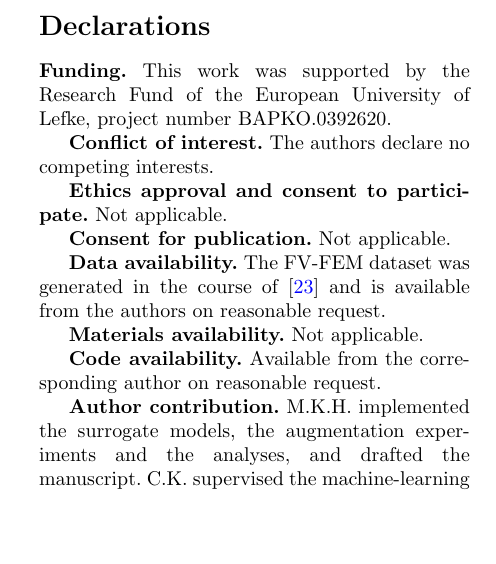
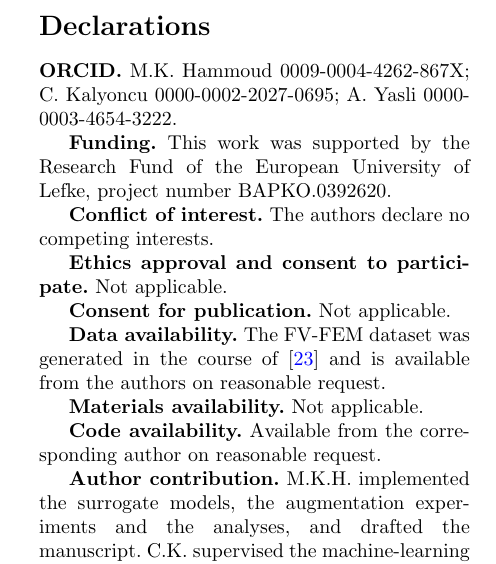
Before and after one commit to mk-hmoud/svr-optics, a LaTeX paper (sivp/main.tex): part of one column of page 9 of 10, cut so that both start at the same text, the shorter picture padded with empty space. Compiled offline with pdfLaTeX.

Commit message:
sivp: add author ORCIDs
  M.K. Hammoud   0009-0004-4262-867X  (supplied by the author)
  C. Kalyoncu    0000-0002-2027-0695  (from Heliyon 2022, JLT 2021, SIU 2024)
  A. Yasli       0000-0003-4654-3222  (same three papers)

The co-author identifiers were read from the OpenAlex records of three of
their own publications, where they agree, rather than guessed.

Placement took two attempts. The class defines \orcid{}, but it renders
Orcidlogo.eps, which the official template bundle does not ship, so using
it fails the build. \pacs[ORCID]{} compiles but the class silently prints
nothing in this configuration. The identifiers are therefore given in the
Declarations block, which does print, and should also be entered in
Editorial Manager -- the guidelines describe that as the route by which
Springer picks them up.

Still 10 pages.

Co-Authored-By: Claude Opus 5 <noreply@anthropic.com>

```diff
--- a/sivp/main.tex
+++ b/sivp/main.tex
@@ -789,6 +793,9 @@ Lefke, for computational support.
 
 \section*{Declarations}
 
+\textbf{ORCID.} M.K. Hammoud 0009-0004-4262-867X; C. Kalyoncu
+0000-0002-2027-0695; A. Yasli 0000-0003-4654-3222.
+
 \textbf{Funding.} This work was supported by the Research Fund of the European
 University of Lefke, project number BAPKO.0392620.
 
```
Also changed, not shown: sivp/main.pdf, sivp/main.tex (4 more changed lines).
